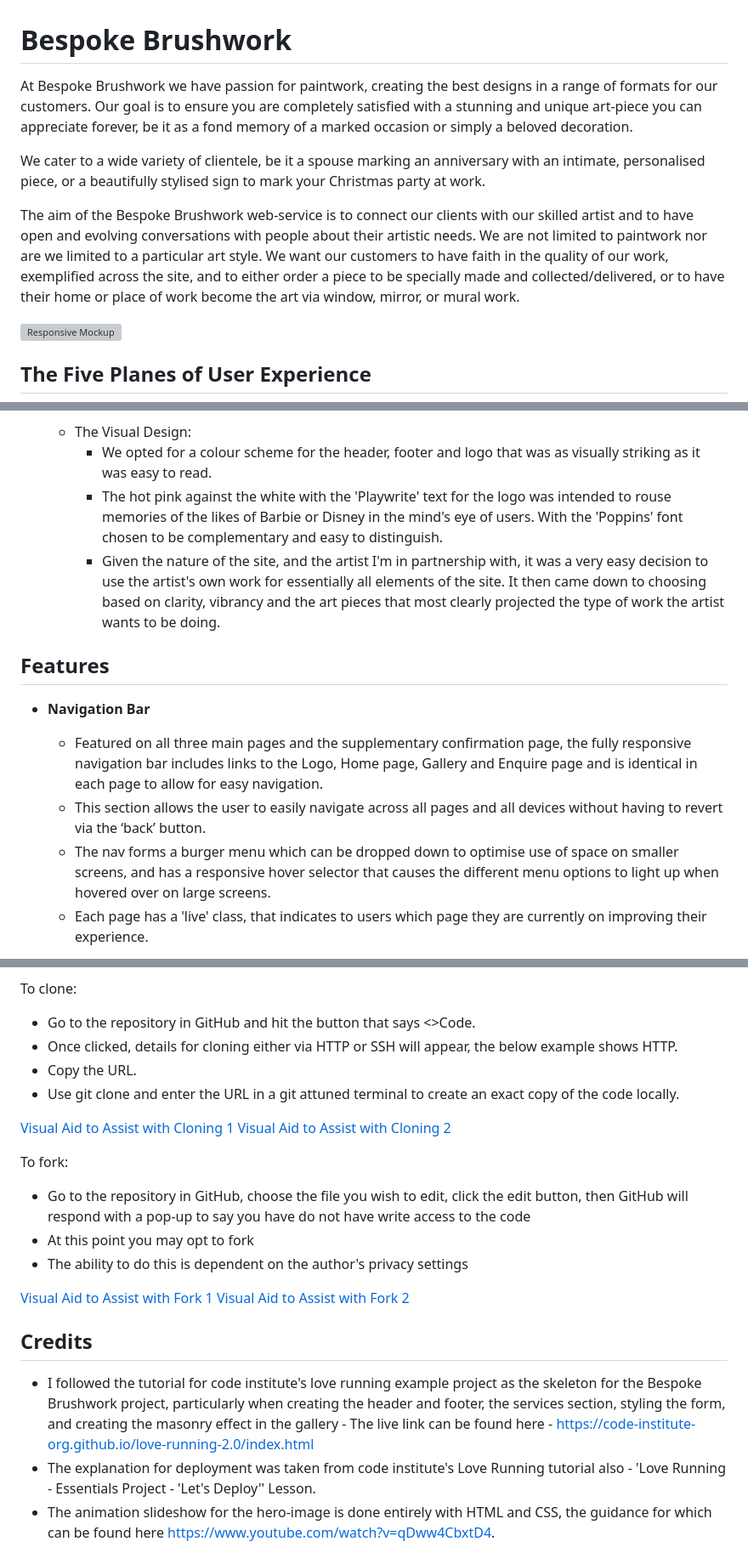
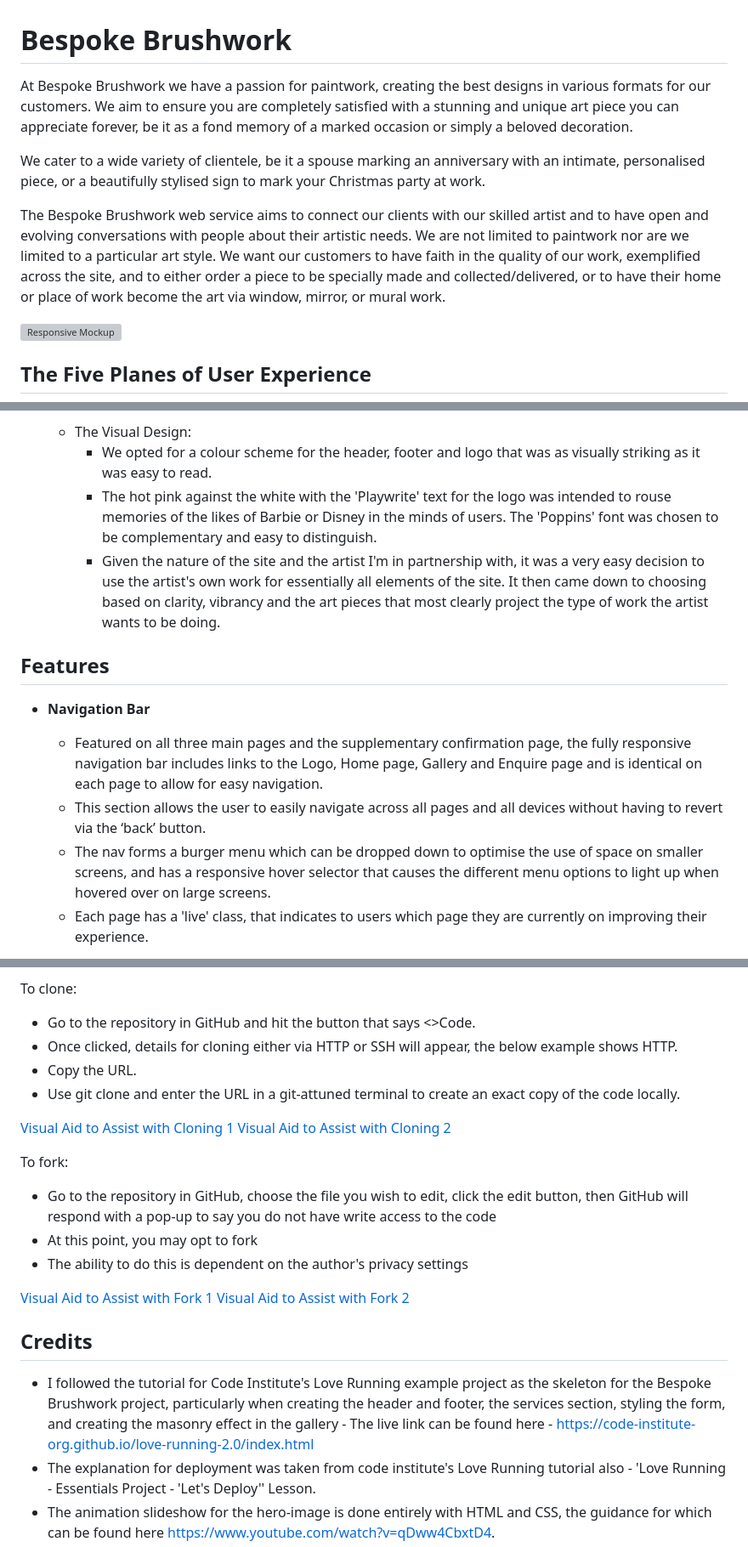
Before and after one commit to JDonnellyCodeInstitute/bespoke-brushwork, a Markdown page: README.md, 3 parts joined by grey strips. Shown at 85% size. GitHub-like rendering; grey boxes are pictures that could not be loaded.

```diff
--- a/README.md
+++ b/README.md
@@ -1,11 +1,11 @@
 
 # Bespoke Brushwork
 
-At Bespoke Brushwork we have passion for paintwork, creating the best designs in a range of formats for our customers. Our goal is to ensure you are completely satisfied with a stunning and unique art-piece you can appreciate forever, be it as a fond memory of a marked occasion or simply a beloved decoration.
+At Bespoke Brushwork we have a passion for paintwork, creating the best designs in various formats for our customers. We aim to ensure you are completely satisfied with a stunning and unique art piece you can appreciate forever, be it as a fond memory of a marked occasion or simply a beloved decoration.
 
 We cater to a wide variety of clientele, be it a spouse marking an anniversary with an intimate, personalised piece, or a beautifully stylised sign to mark your Christmas party at work.
 
-The aim of the Bespoke Brushwork web-service is to connect our clients with our skilled artist and to have open and evolving conversations with people about their artistic needs. We are not limited to paintwork nor are we limited to a particular art style. We want our customers to have faith in the quality of our work, exemplified across the site, and to either order a piece to be specially made and collected/delivered, or to have their home or place of work become the art via window, mirror, or mural work.
+The Bespoke Brushwork web service aims to connect our clients with our skilled artist and to have open and evolving conversations with people about their artistic needs. We are not limited to paintwork nor are we limited to a particular art style. We want our customers to have faith in the quality of our work, exemplified across the site, and to either order a piece to be specially made and collected/delivered, or to have their home or place of work become the art via window, mirror, or mural work.
 
 ![Responsive Mockup](assets/images/readme/full-mock-up.png)
 
@@ -67,16 +67,16 @@ The aim of the Bespoke Brushwork web-service is to connect our clients with our
 - __The Surface Plane__
   - The Visual Design:
     - We opted for a colour scheme for the header, footer and logo that was as visually striking as it was easy to read.
-    - The hot pink against the white with the 'Playwrite' text for the logo was intended to rouse memories of the likes of Barbie or Disney in the mind's eye of users. With the 'Poppins' font chosen to be complementary and easy to distinguish.
-    - Given the nature of the site, and the artist I'm in partnership with, it was a very easy decision to use the artist's own work for essentially all elements of the site. It then came down to choosing based on clarity, vibrancy and the art pieces that most clearly projected the type of work the artist wants to be doing.
+    - The hot pink against the white with the 'Playwrite' text for the logo was intended to rouse memories of the likes of Barbie or Disney in the minds of users. The 'Poppins' font was chosen to be complementary and easy to distinguish.
+    - Given the nature of the site and the artist I'm in partnership with, it was a very easy decision to use the artist's own work for essentially all elements of the site. It then came down to choosing based on clarity, vibrancy and the art pieces that most clearly project the type of work the artist wants to be doing.
 
 ## Features
 
 - __Navigation Bar__
 
-  - Featured on all three main pages and the supplementary confirmation page, the fully responsive navigation bar includes links to the Logo, Home page, Gallery and Enquire page and is identical in each page to allow for easy navigation.
+  - Featured on all three main pages and the supplementary confirmation page, the fully responsive navigation bar includes links to the Logo, Home page, Gallery and Enquire page and is identical on each page to allow for easy navigation.
   - This section allows the user to easily navigate across all pages and all devices without having to revert via the ‘back’ button.
-  - The nav forms a burger menu which can be dropped down to optimise use of space on smaller screens, and has a responsive hover selector that causes the different menu options to light up when hovered over on large screens.
+  - The nav forms a burger menu which can be dropped down to optimise the use of space on smaller screens, and has a responsive hover selector that causes the different menu options to light up when hovered over on large screens.
   - Each page has a 'live' class, that indicates to users which page they are currently on improving their experience.
 
 ![Nav Bar](assets/images/readme/nav.png)
@@ -219,14 +219,14 @@ To clone:
   - Go to the repository in GitHub and hit the button that says <>Code.
   - Once clicked, details for cloning either via HTTP or SSH will appear, the below example shows HTTP.
   - Copy the URL.
-  - Use git clone and enter the URL in a git attuned terminal to create an exact copy of the code locally.
+  - Use git clone and enter the URL in a git-attuned terminal to create an exact copy of the code locally.
 
 [Visual Aid to Assist with Cloning 1](assets/images/readme/clone-step-one.png)
 [Visual Aid to Assist with Cloning 2](assets/images/readme/clone-step-two.png)
 
 To fork:
-  - Go to the repository in GitHub, choose the file you wish to edit, click the edit button, then GitHub will respond with a pop-up to say you have do not have write access to the code
-  - At this point you may opt to fork
+  - Go to the repository in GitHub, choose the file you wish to edit, click the edit button, then GitHub will respond with a pop-up to say you do not have write access to the code
+  - At this point, you may opt to fork
   - The ability to do this is dependent on the author's privacy settings
 
 [Visual Aid to Assist with Fork 1](assets/images/readme/fork-step-one.png)
@@ -234,7 +234,7 @@ To fork:
 
 ## Credits
 
-- I followed the tutorial for code institute's love running example project as the skeleton for the Bespoke Brushwork project, particularly when creating the header and footer, the services section, styling the form, and creating the masonry effect in the gallery - The live link can be found here - https://code-institute-org.github.io/love-running-2.0/index.html
+- I followed the tutorial for Code Institute's Love Running example project as the skeleton for the Bespoke Brushwork project, particularly when creating the header and footer, the services section, styling the form, and creating the masonry effect in the gallery - The live link can be found here - https://code-institute-org.github.io/love-running-2.0/index.html
 - The explanation for deployment was taken from code institute's Love Running tutorial also - 'Love Running - Essentials Project - 'Let's Deploy'' Lesson.
 - The animation slideshow for the hero-image is done entirely with HTML and CSS, the guidance for which can be found here https://www.youtube.com/watch?v=qDww4CbxtD4.
 - The code guidance for the text overlay on the slideshow came from the following https://www.youtube.com/watch?v=Si4ViAvvnwU.
```
Also changed, not shown: other parts of README.md (+23 -23 lines).
